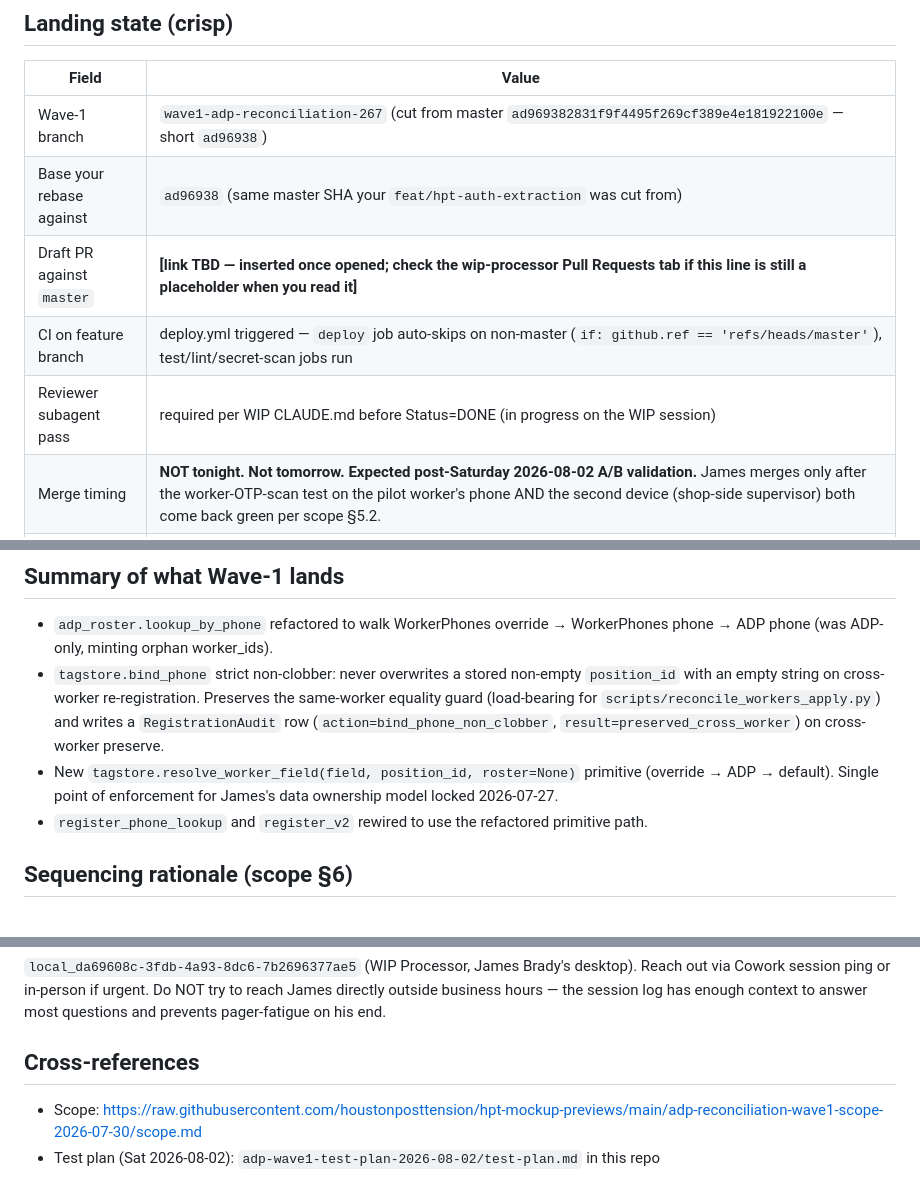
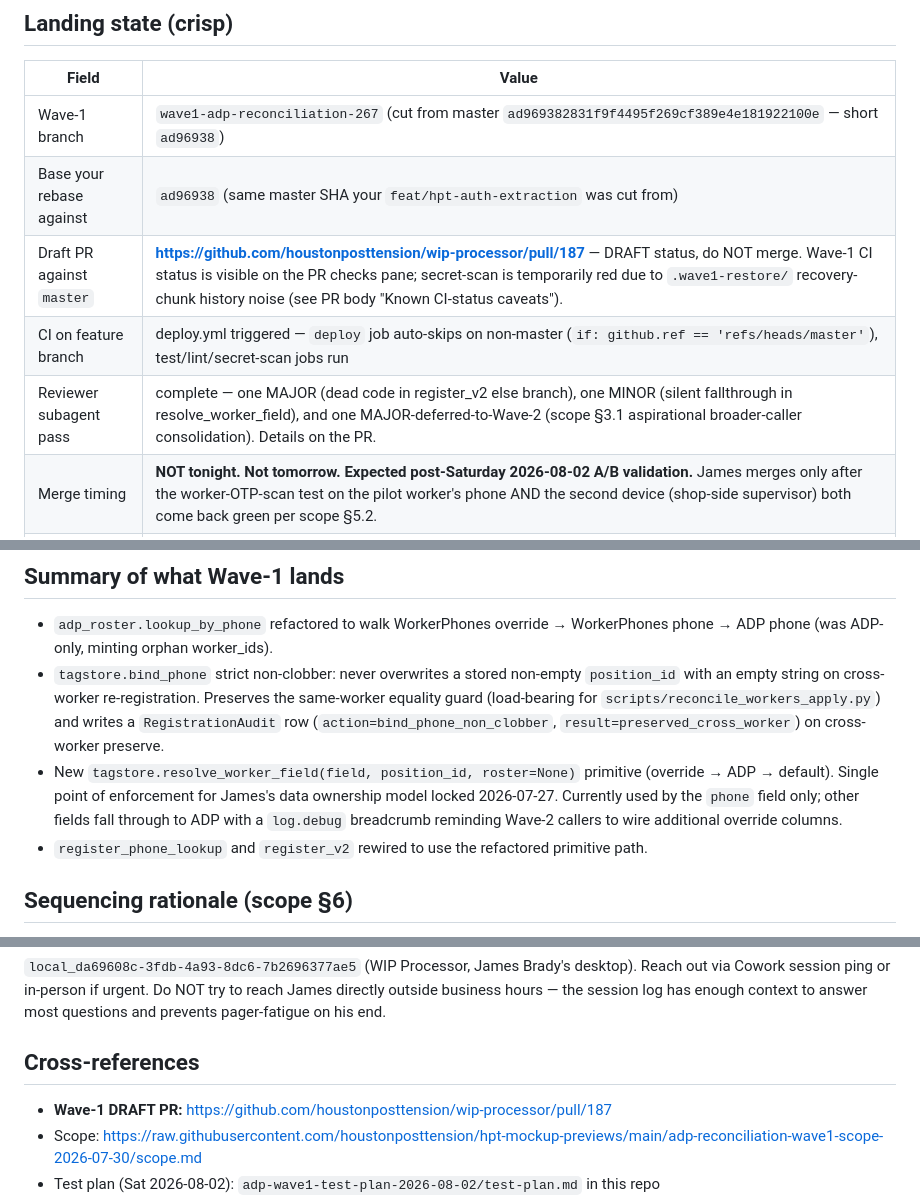
Before and after one commit to houstonposttension/hpt-mockup-previews, a Markdown page: hpt-auth-coordination/wave1-landing-2026-07-30.md, 3 parts joined by grey strips. Drawn GitHub-style.

Commit message:
docs(hpt-auth-coord): fill in Wave-1 DRAFT PR link (#187)

```diff
--- a/hpt-auth-coordination/wave1-landing-2026-07-30.md
+++ b/hpt-auth-coordination/wave1-landing-2026-07-30.md
@@ -12,9 +12,9 @@
 |---|---|
 | Wave-1 branch | `wave1-adp-reconciliation-267` (cut from master `ad969382831f9f4495f269cf389e4e181922100e` — short `ad96938`) |
 | Base your rebase against | `ad96938` (same master SHA your `feat/hpt-auth-extraction` was cut from) |
-| Draft PR against `master` | **[link TBD — inserted once opened; check the wip-processor Pull Requests tab if this line is still a placeholder when you read it]** |
+| Draft PR against `master` | **https://github.com/houstonposttension/wip-processor/pull/187** — DRAFT status, do NOT merge. Wave-1 CI status is visible on the PR checks pane; secret-scan is temporarily red due to `.wave1-restore/` recovery-chunk history noise (see PR body "Known CI-status caveats"). |
 | CI on feature branch | deploy.yml triggered — `deploy` job auto-skips on non-master (`if: github.ref == 'refs/heads/master'`), test/lint/secret-scan jobs run |
-| Reviewer subagent pass | required per WIP CLAUDE.md before Status=DONE (in progress on the WIP session) |
+| Reviewer subagent pass | complete — one MAJOR (dead code in register_v2 else branch), one MINOR (silent fallthrough in resolve_worker_field), and one MAJOR-deferred-to-Wave-2 (scope §3.1 aspirational broader-caller consolidation). Details on the PR. |
 | Merge timing | **NOT tonight. Not tomorrow. Expected post-Saturday 2026-08-02 A/B validation.** James merges only after the worker-OTP-scan test on the pilot worker's phone AND the second device (shop-side supervisor) both come back green per scope §5.2. |
 | Post-merge master SHA | **`<TBD-after-James-merges>`** — hpt-auth extraction cuts from this SHA. Fill in after James merges. |
 
@@ -22,7 +22,7 @@
 
 - `adp_roster.lookup_by_phone` refactored to walk WorkerPhones override → WorkerPhones phone → ADP phone (was ADP-only, minting orphan worker_ids).
 - `tagstore.bind_phone` strict non-clobber: never overwrites a stored non-empty `position_id` with an empty string on cross-worker re-registration. Preserves the same-worker equality guard (load-bearing for `scripts/reconcile_workers_apply.py`) and writes a `RegistrationAudit` row (`action=bind_phone_non_clobber`, `result=preserved_cross_worker`) on cross-worker preserve.
-- New `tagstore.resolve_worker_field(field, position_id, roster=None)` primitive (override → ADP → default). Single point of enforcement for James's data ownership model locked 2026-07-27.
+- New `tagstore.resolve_worker_field(field, position_id, roster=None)` primitive (override → ADP → default). Single point of enforcement for James's data ownership model locked 2026-07-27. Currently used by the `phone` field only; other fields fall through to ADP with a `log.debug` breadcrumb reminding Wave-2 callers to wire additional override columns.
 - `register_phone_lookup` and `register_v2` rewired to use the refactored primitive path.
 
 ## Sequencing rationale (scope §6)
@@ -56,6 +56,7 @@ If the Saturday 2026-08-02 A/B validation FAILS (any of scope §5.3), James reve
 
 ## Cross-references
 
+- **Wave-1 DRAFT PR:** https://github.com/houstonposttension/wip-processor/pull/187
 - Scope: https://raw.githubusercontent.com/houstonposttension/hpt-mockup-previews/main/adp-reconciliation-wave1-scope-2026-07-30/scope.md
 - Test plan (Sat 2026-08-02): `adp-wave1-test-plan-2026-08-02/test-plan.md` in this repo
 - Related memories: `[[project_adp_hpt_cloud_data_ownership_2026_07_27]]`, `[[project_hpt_phones_not_kiosks]]`, `[[universal-auth manifest]]` (ADR-003)
```
